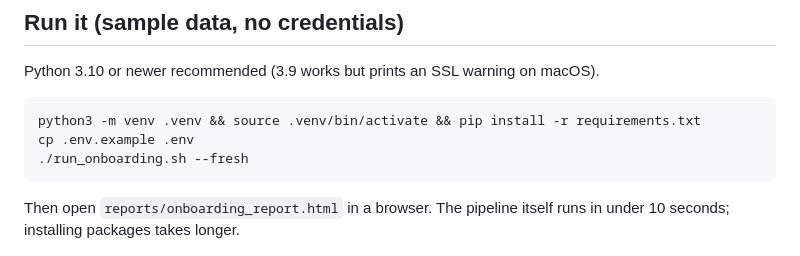
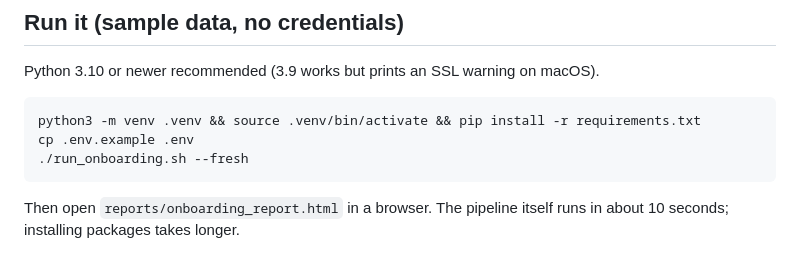
Before and after one commit to kushajjee-tech/TaskForDT, a Markdown page: README.md, the part around the change. Rendered like a GitHub page.

Commit message:
README: run time is about 10 seconds on a fresh clone
Co-Authored-By: Claude Opus 5.5 <noreply@anthropic.com>

````diff
--- a/README.md
+++ b/README.md
@@ -31,7 +31,7 @@ cp .env.example .env
 ./run_onboarding.sh --fresh
 ```
 
-Then open `reports/onboarding_report.html` in a browser. The pipeline itself runs in under 10 seconds; installing packages takes longer.
+Then open `reports/onboarding_report.html` in a browser. The pipeline itself runs in about 10 seconds; installing packages takes longer.
 
 ![Results dashboard: verdict, data flow, health scorecard, combined P&L, consolidation bridge, account mapping and AI eval](docs/images/onboarding_report.png)
 
````
